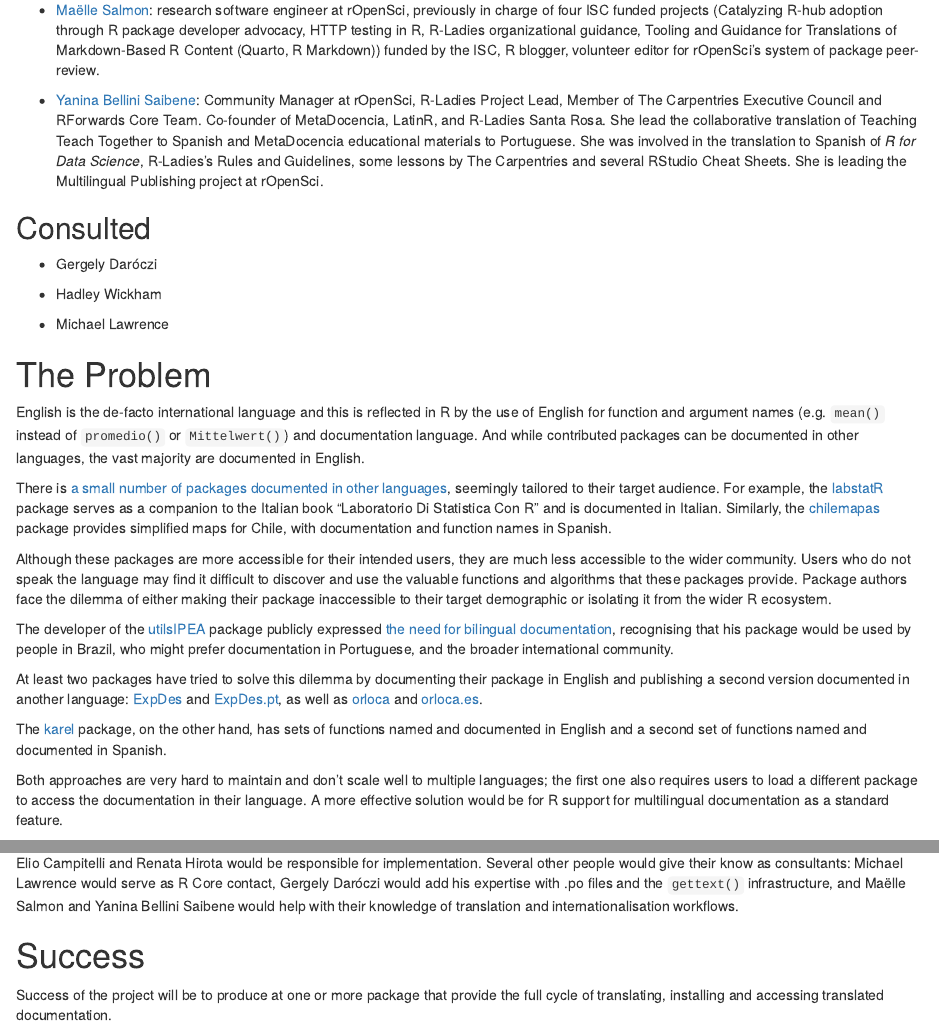
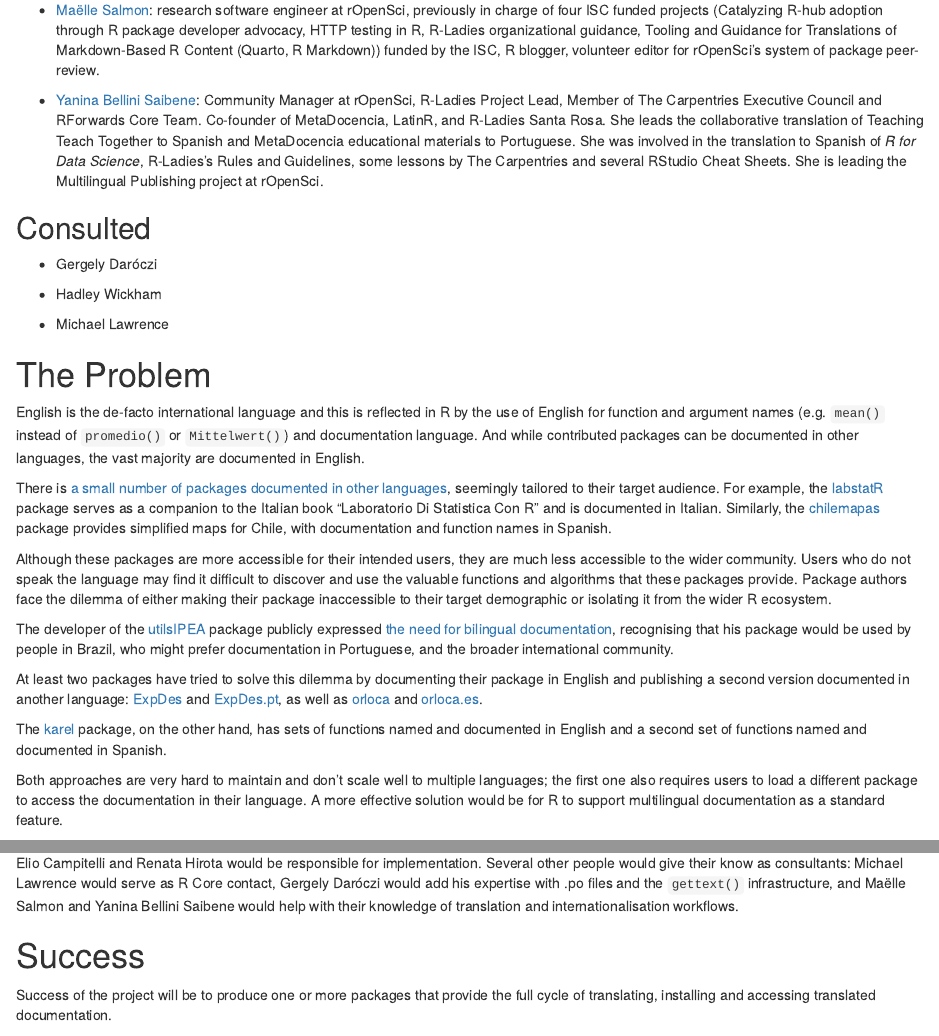
Before and after one commit to eliocamp/rhelpi18n-grant-proposal, an R Markdown document (isc-proposal.Rmd): the page in a window 1100 px wide, from 460 px down, and a second part further down, joined at a grey line. The pictures show the output file isc-proposal.html that the author committed with the source, opened offline.

Commit message:
small typo fixes

```diff
--- a/isc-proposal.Rmd
+++ b/isc-proposal.Rmd
@@ -41,7 +41,7 @@
 
 -   [Yanina Bellini Saibene](https://yabellini.netlify.app/): Community Manager at rOpenSci, R-Ladies Project Lead, Member of The Carpentries Executive Council and RForwards Core Team.
     Co-founder of MetaDocencia, LatinR, and R-Ladies Santa Rosa.
-    She lead the collaborative translation of Teaching Teach Together to Spanish and MetaDocencia educational materials to Portuguese.
+    She leads the collaborative translation of Teaching Teach Together to Spanish and MetaDocencia educational materials to Portuguese.
     She was involved in the translation to Spanish of _R for Data Science_, R-Ladies's Rules and Guidelines, some lessons by The Carpentries and several RStudio Cheat Sheets.
     She is leading the Multilingual Publishing project at rOpenSci.
 
@@ -90,7 +90,7 @@
 The [karel](https://cloud.r-project.org/web/packages/karel/index.html) package, on the other hand, has sets of functions named and documented in English and a second set of functions named and documented in Spanish.
 
 Both approaches are very hard to maintain and don't scale well to multiple languages; the first one also requires users to load a different package to access the documentation in their language.
-A more effective solution would be for R support for multilingual documentation as a standard feature.
+A more effective solution would be for R to support multilingual documentation as a standard feature.
 
 # The proposal
 
@@ -209,7 +209,7 @@
 
 # Success
 
-Success of the project will be to produce at one or more package that provide the full cycle of translating, installing and accessing translated documentation.
+Success of the project will be to produce one or more packages that provide the full cycle of translating, installing and accessing translated documentation.
 
 ## Measuring success
 
```
Also changed, not shown: isc-proposal.html, isc-proposal.pdf.
